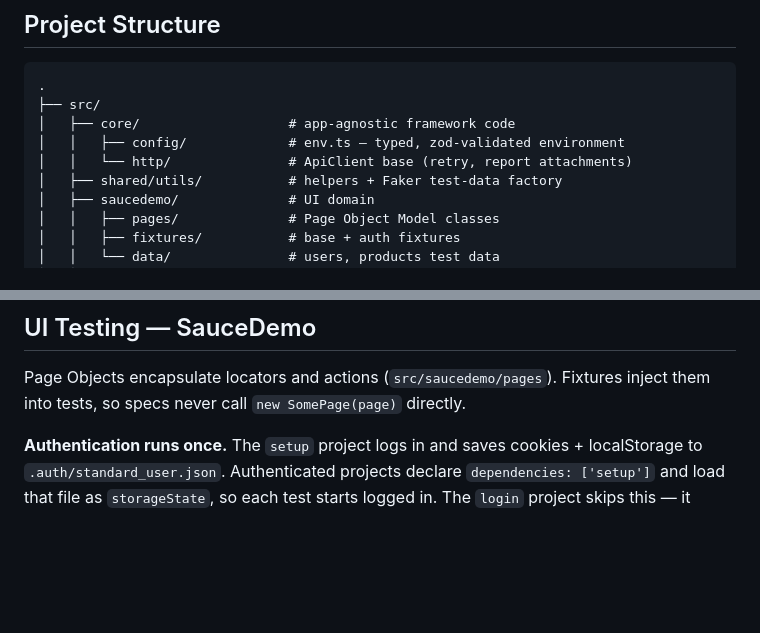
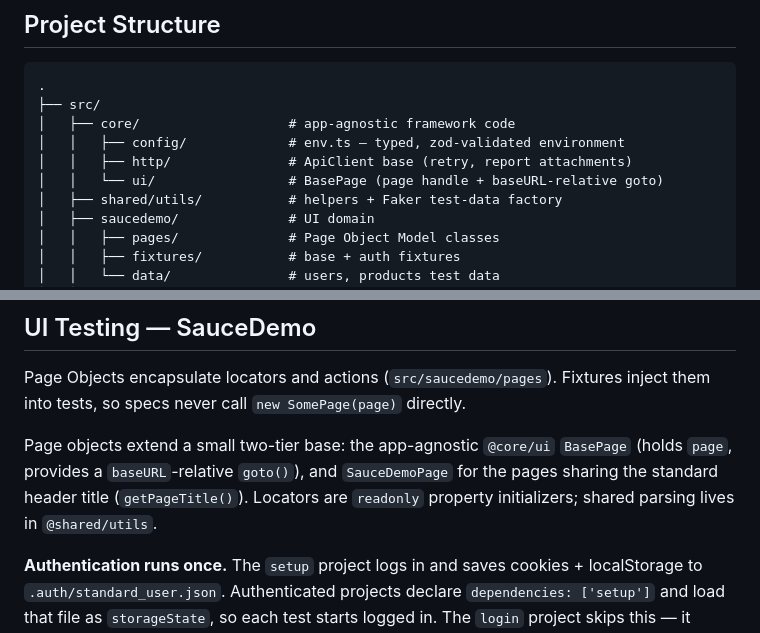
Before and after one commit to dev-shubhamsingh/playwright-e2e-framework, a Markdown page: README.md, 2 parts joined by grey strips. Drawn GitHub-style; blank space fills up the shorter version.

Commit message:
docs: document page-object base abstraction (core/ui, SauceDemoPage)

```diff
--- a/README.md
+++ b/README.md
@@ -48,7 +48,8 @@ touching existing code.
 ├── src/
 │   ├── core/                   # app-agnostic framework code
 │   │   ├── config/             # env.ts — typed, zod-validated environment
-│   │   └── http/               # ApiClient base (retry, report attachments)
+│   │   ├── http/               # ApiClient base (retry, report attachments)
+│   │   └── ui/                 # BasePage (page handle + baseURL-relative goto)
 │   ├── shared/utils/           # helpers + Faker test-data factory
 │   ├── saucedemo/              # UI domain
 │   │   ├── pages/              # Page Object Model classes
@@ -223,6 +224,11 @@ UI projects ignore `**/dummyjson/**`; the `api` project matches only API specs.
 Page Objects encapsulate locators and actions (`src/saucedemo/pages`). Fixtures
 inject them into tests, so specs never call `new SomePage(page)` directly.
 
+Page objects extend a small two-tier base: the app-agnostic `@core/ui` `BasePage`
+(holds `page`, provides a `baseURL`-relative `goto()`), and `SauceDemoPage` for
+the pages sharing the standard header title (`getPageTitle()`). Locators are
+`readonly` property initializers; shared parsing lives in `@shared/utils`.
+
 **Authentication runs once.** The `setup` project logs in and saves cookies +
 localStorage to `.auth/standard_user.json`. Authenticated projects declare
 `dependencies: ['setup']` and load that file as `storageState`, so each test
```
